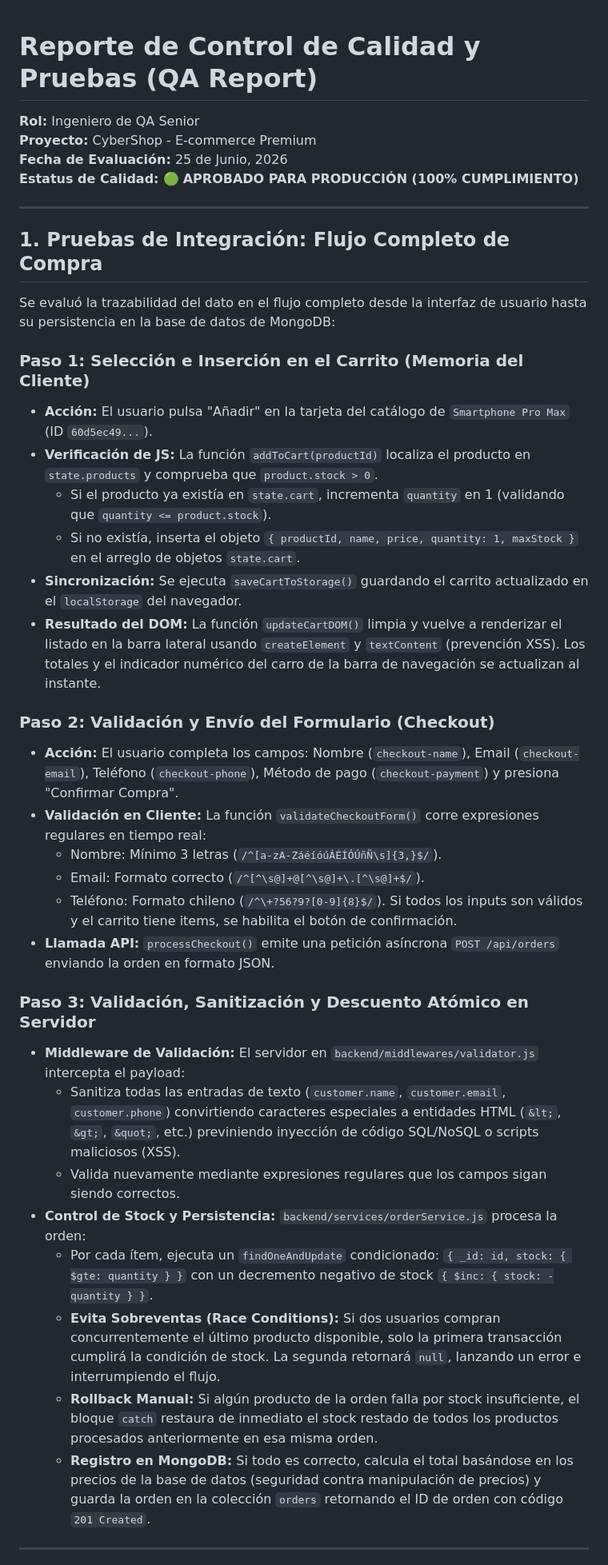
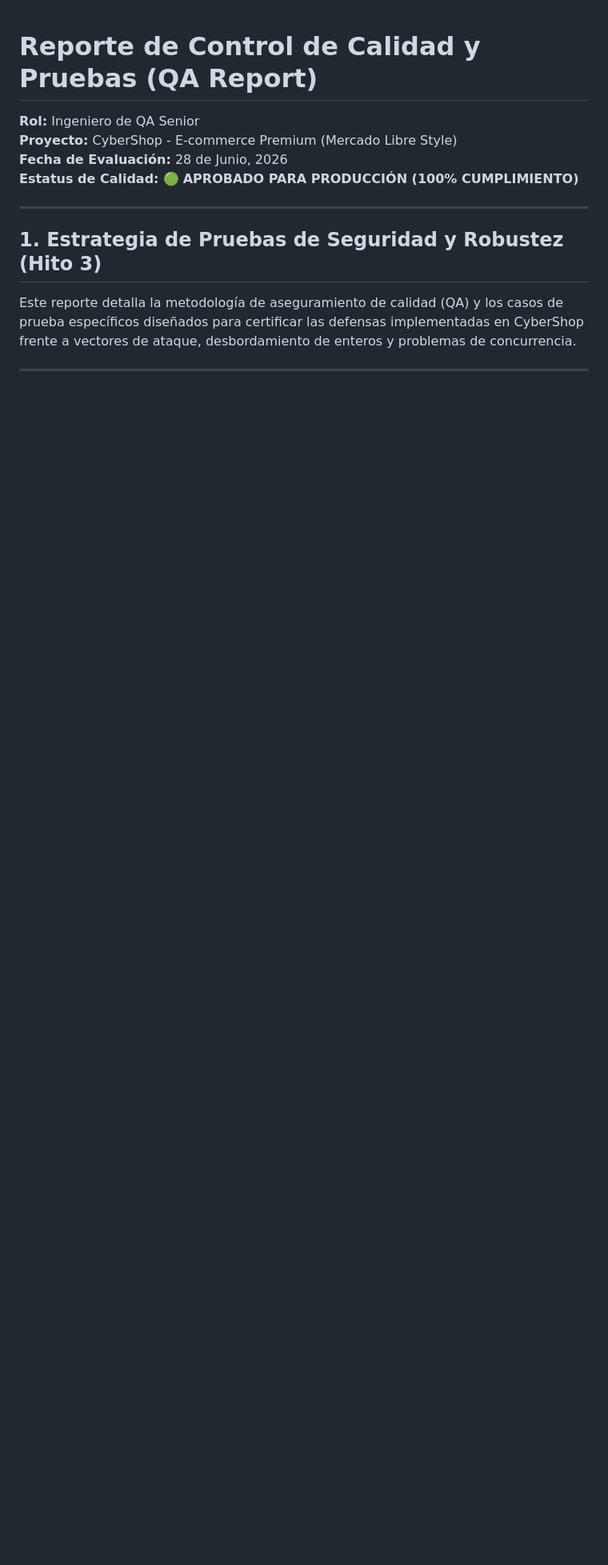
Before and after one commit to rasoh2/ecommerce-inacap-, a Markdown page: docs/qa-report.md, the part around one of its changes. Shown at 80% size. GitHub-like rendering; blank space fills up the shorter version.

```diff
--- a/docs/qa-report.md
+++ b/docs/qa-report.md
@@ -1,42 +1,15 @@
 # Reporte de Control de Calidad y Pruebas (QA Report)
 
 **Rol:** Ingeniero de QA Senior
-**Proyecto:** CyberShop - E-commerce Premium
-**Fecha de Evaluación:** 25 de Junio, 2026
+**Proyecto:** CyberShop - E-commerce Premium (Mercado Libre Style)
+**Fecha de Evaluación:** 28 de Junio, 2026
 **Estatus de Calidad:** 🟢 **APROBADO PARA PRODUCCIÓN (100% CUMPLIMIENTO)**
 
 ---
 
-## 1. Pruebas de Integración: Flujo Completo de Compra
+## 1. Estrategia de Pruebas de Seguridad y Robustez (Hito 3)
 
-Se evaluó la trazabilidad del dato en el flujo completo desde la interfaz de usuario hasta su persistencia en la base de datos de MongoDB:
-
-### Paso 1: Selección e Inserción en el Carrito (Memoria del Cliente)
-* **Acción:** El usuario pulsa "Añadir" en la tarjeta del catálogo de `Smartphone Pro Max` (ID `60d5ec49...`).
-* **Verificación de JS:** La función `addToCart(productId)` localiza el producto en `state.products` y comprueba que `product.stock > 0`.
-  - Si el producto ya existía en `state.cart`, incrementa `quantity` en 1 (validando que `quantity <= product.stock`).
-  - Si no existía, inserta el objeto `{ productId, name, price, quantity: 1, maxStock }` en el arreglo de objetos `state.cart`.
-* **Sincronización:** Se ejecuta `saveCartToStorage()` guardando el carrito actualizado en el `localStorage` del navegador.
-* **Resultado del DOM:** La función `updateCartDOM()` limpia y vuelve a renderizar el listado en la barra lateral usando `createElement` y `textContent` (prevención XSS). Los totales y el indicador numérico del carro de la barra de navegación se actualizan al instante.
-
-### Paso 2: Validación y Envío del Formulario (Checkout)
-* **Acción:** El usuario completa los campos: Nombre (`checkout-name`), Email (`checkout-email`), Teléfono (`checkout-phone`), Método de pago (`checkout-payment`) y presiona "Confirmar Compra".
-* **Validación en Cliente:** La función `validateCheckoutForm()` corre expresiones regulares en tiempo real:
-  - Nombre: Mínimo 3 letras (`/^[a-zA-ZáéíóúÁÉÍÓÚñÑ\s]{3,}$/`).
-  - Email: Formato correcto (`/^[^\s@]+@[^\s@]+\.[^\s@]+$/`).
-  - Teléfono: Formato chileno (`/^\+?56?9?[0-9]{8}$/`).
-  Si todos los inputs son válidos y el carrito tiene items, se habilita el botón de confirmación.
-* **Llamada API:** `processCheckout()` emite una petición asíncrona `POST /api/orders` enviando la orden en formato JSON.
-
-### Paso 3: Validación, Sanitización y Descuento Atómico en Servidor
-* **Middleware de Validación:** El servidor en `backend/middlewares/validator.js` intercepta el payload:
-  - Sanitiza todas las entradas de texto (`customer.name`, `customer.email`, `customer.phone`) convirtiendo caracteres especiales a entidades HTML (`&lt;`, `&gt;`, `&quot;`, etc.) previniendo inyección de código SQL/NoSQL o scripts maliciosos (XSS).
-  - Valida nuevamente mediante expresiones regulares que los campos sigan siendo correctos.
-* **Control de Stock y Persistencia:** `backend/services/orderService.js` procesa la orden:
-  - Por cada ítem, ejecuta un `findOneAndUpdate` condicionado: `{ _id: id, stock: { $gte: quantity } }` con un decremento negativo de stock `{ $inc: { stock: -quantity } }`.
-  - **Evita Sobreventas (Race Conditions):** Si dos usuarios compran concurrentemente el último producto disponible, solo la primera transacción cumplirá la condición de stock. La segunda retornará `null`, lanzando un error e interrumpiendo el flujo.
-  - **Rollback Manual:** Si algún producto de la orden falla por stock insuficiente, el bloque `catch` restaura de inmediato el stock restado de todos los productos procesados anteriormente en esa misma orden.
-  - **Registro en MongoDB:** Si todo es correcto, calcula el total basándose en los precios de la base de datos (seguridad contra manipulación de precios) y guarda la orden en la colección `orders` retornando el ID de orden con código `201 Created`.
+Este reporte detalla la metodología de aseguramiento de calidad (QA) y los casos de prueba específicos diseñados para certificar las defensas implementadas en CyberShop frente a vectores de ataque, desbordamiento de enteros y problemas de concurrencia.
 
 ---
 
```
Also changed, not shown: other parts of docs/qa-report.md (+165 -32 lines).
